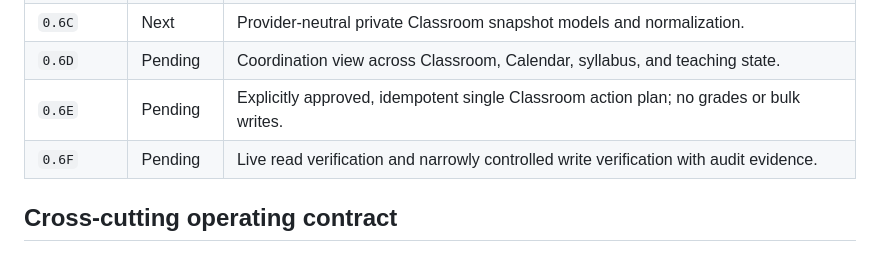
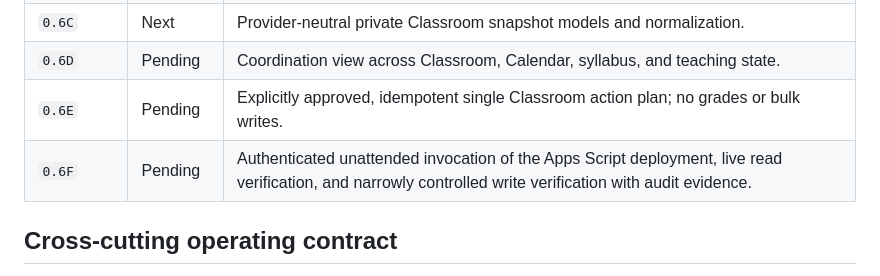
Before and after one commit to alcyedmundo281/medsemiotics-copilot, a Markdown page: docs/roadmap.md, the part around the change. GitHub-like rendering.

```diff
--- a/docs/roadmap.md
+++ b/docs/roadmap.md
@@ -42,7 +42,7 @@ master loops 5-10.
 | `0.6C` | Next | Provider-neutral private Classroom snapshot models and normalization. |
 | `0.6D` | Pending | Coordination view across Classroom, Calendar, syllabus, and teaching state. |
 | `0.6E` | Pending | Explicitly approved, idempotent single Classroom action plan; no grades or bulk writes. |
-| `0.6F` | Pending | Live read verification and narrowly controlled write verification with audit evidence. |
+| `0.6F` | Pending | Authenticated unattended invocation of the Apps Script deployment, live read verification, and narrowly controlled write verification with audit evidence. |
 
 ## Cross-cutting operating contract
 
```
Also changed, not shown: docs/loop-0.6b-classroom-apps-script-read-boundary.md (+7 -4 lines).
